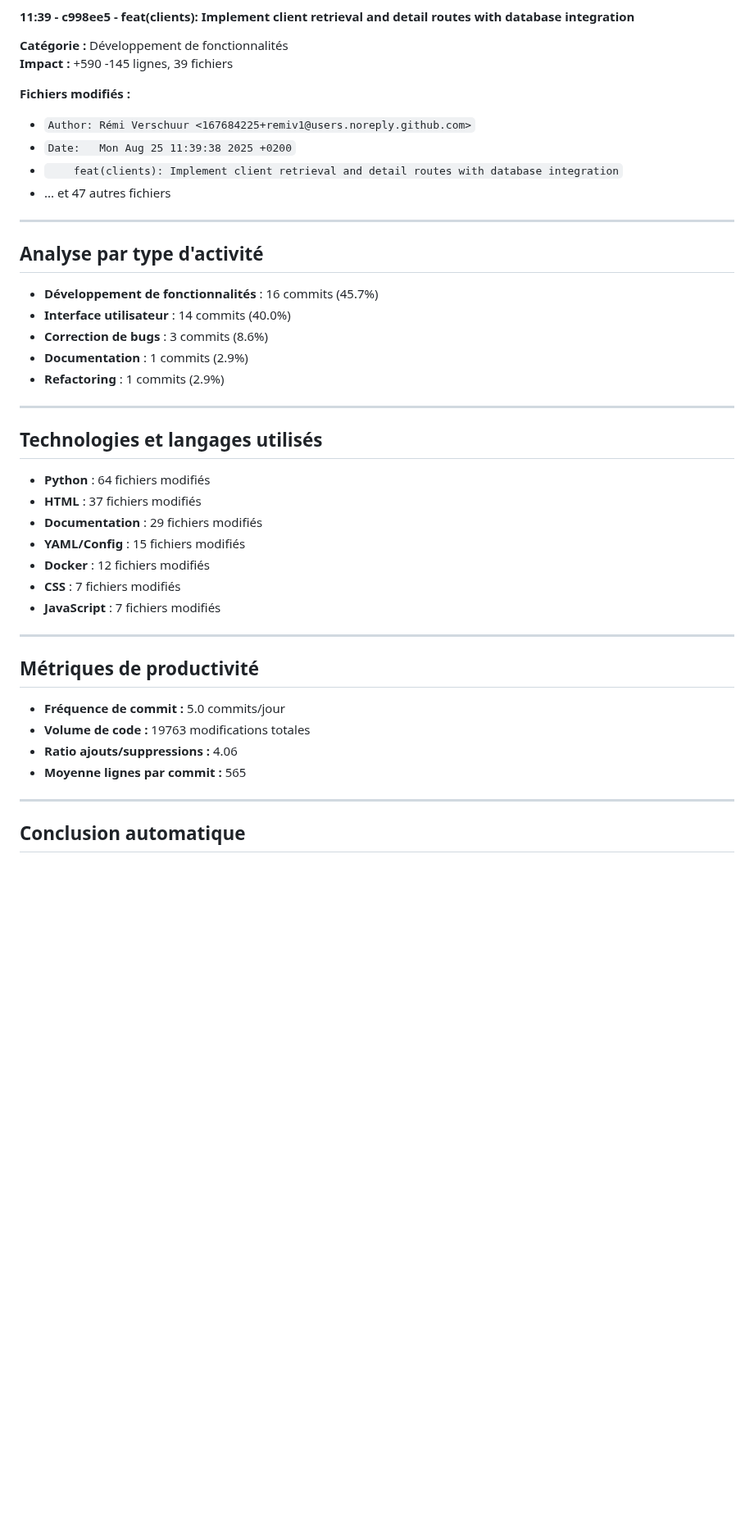
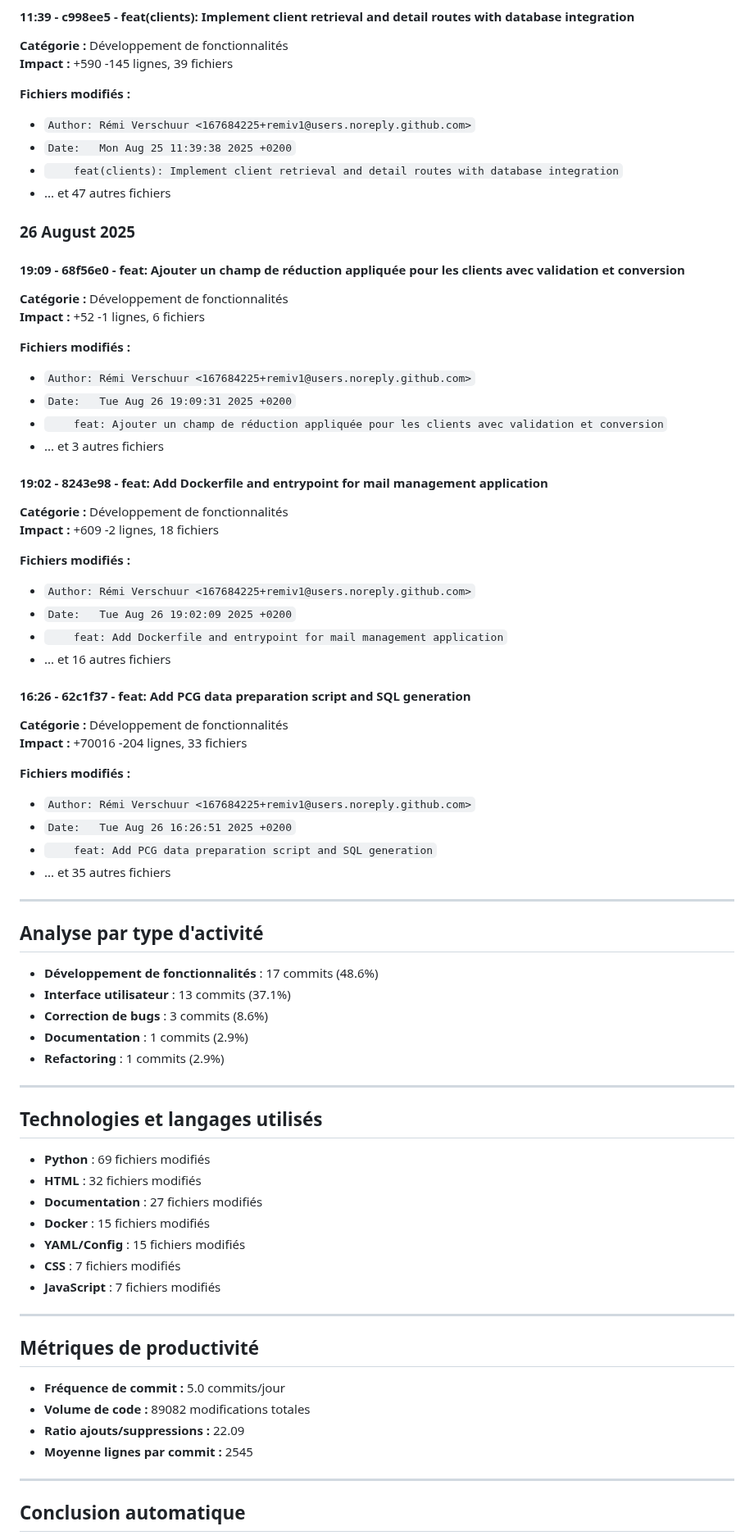
Before and after one commit to remiv1/acfc_intra, a Markdown page: suivi_realisation_auto.md, the part around one of its changes. Shown at 82% size. Rendered like a GitHub page; blank space fills up the shorter version.

Commit message:
📊 Mise à jour automatique du rapport de suivi (26/08/2025)

```diff
--- a/suivi_realisation_auto.md
+++ b/suivi_realisation_auto.md
@@ -422,12 +389,48 @@
 - ... et 47 autres fichiers
 
 
+### 26 August 2025
+
+#### 19:09 - 68f56e0 - feat: Ajouter un champ de réduction appliquée pour les clients avec validation et conversion
+
+**Catégorie :** Développement de fonctionnalités
+**Impact :** +52 -1 lignes, 6 fichiers
+
+**Fichiers modifiés :**
+- `Author: Rémi Verschuur <167684225+remiv1@users.noreply.github.com>`
+- `Date:   Tue Aug 26 19:09:31 2025 +0200`
+- `    feat: Ajouter un champ de réduction appliquée pour les clients avec validation et conversion`
+- ... et 3 autres fichiers
+
+#### 19:02 - 8243e98 - feat: Add Dockerfile and entrypoint for mail management application
+
+**Catégorie :** Développement de fonctionnalités
+**Impact :** +609 -2 lignes, 18 fichiers
+
+**Fichiers modifiés :**
+- `Author: Rémi Verschuur <167684225+remiv1@users.noreply.github.com>`
+- `Date:   Tue Aug 26 19:02:09 2025 +0200`
+- `    feat: Add Dockerfile and entrypoint for mail management application`
+- ... et 16 autres fichiers
+
+#### 16:26 - 62c1f37 - feat: Add PCG data preparation script and SQL generation
+
+**Catégorie :** Développement de fonctionnalités
+**Impact :** +70016 -204 lignes, 33 fichiers
+
+**Fichiers modifiés :**
+- `Author: Rémi Verschuur <167684225+remiv1@users.noreply.github.com>`
+- `Date:   Tue Aug 26 16:26:51 2025 +0200`
+- `    feat: Add PCG data preparation script and SQL generation`
+- ... et 35 autres fichiers
+
+
 ---
 
 ## Analyse par type d'activité
 
-- **Développement de fonctionnalités** : 16 commits (45.7%)
-- **Interface utilisateur** : 14 commits (40.0%)
+- **Développement de fonctionnalités** : 17 commits (48.6%)
+- **Interface utilisateur** : 13 commits (37.1%)
 - **Correction de bugs** : 3 commits (8.6%)
 - **Documentation** : 1 commits (2.9%)
 - **Refactoring** : 1 commits (2.9%)
@@ -436,11 +439,11 @@
 
 ## Technologies et langages utilisés
 
-- **Python** : 64 fichiers modifiés
-- **HTML** : 37 fichiers modifiés
-- **Documentation** : 29 fichiers modifiés
+- **Python** : 69 fichiers modifiés
+- **HTML** : 32 fichiers modifiés
+- **Documentation** : 27 fichiers modifiés
+- **Docker** : 15 fichiers modifiés
 - **YAML/Config** : 15 fichiers modifiés
-- **Docker** : 12 fichiers modifiés
 - **CSS** : 7 fichiers modifiés
 - **JavaScript** : 7 fichiers modifiés
 
@@ -449,9 +452,9 @@
 ## Métriques de productivité
 
 - **Fréquence de commit :** 5.0 commits/jour
-- **Volume de code :** 19763 modifications totales
-- **Ratio ajouts/suppressions :** 4.06
-- **Moyenne lignes par commit :** 565
+- **Volume de code :** 89082 modifications totales
+- **Ratio ajouts/suppressions :** 22.09
+- **Moyenne lignes par commit :** 2545
 
 ---
 
```
Also changed, not shown: other parts of suivi_realisation_auto.md (+18 -51 lines).
